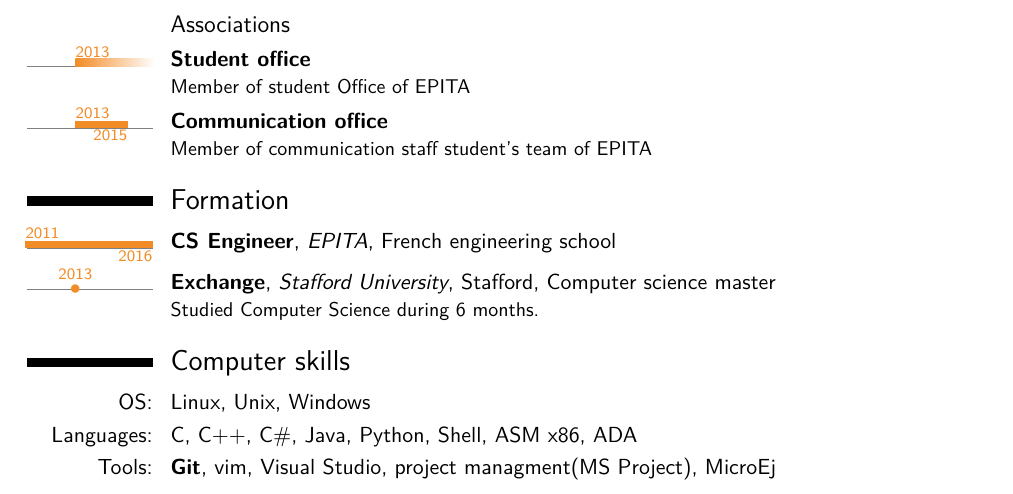
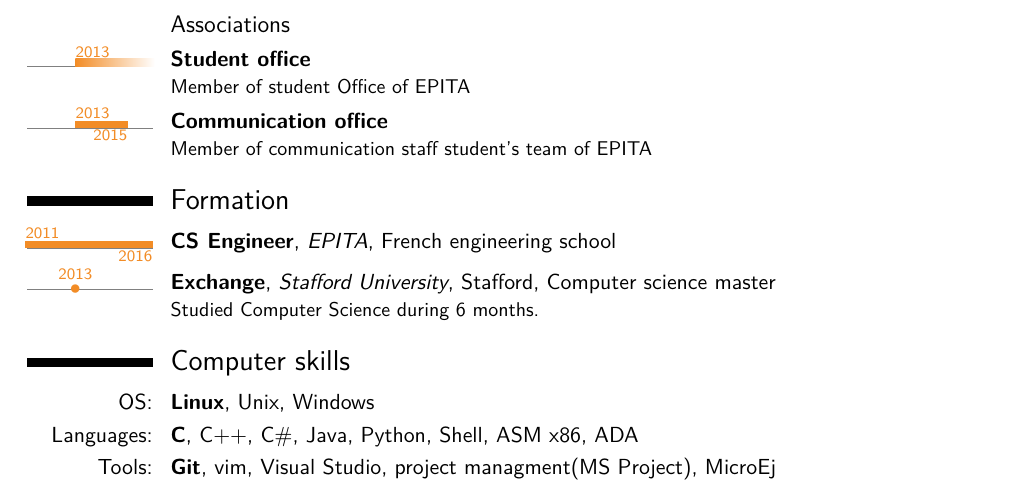
Before and after one commit to ItzaPhenix/resume, a LaTeX CV (resume.tex): part of the page, cut so that both start at the same text. Compiled offline with XeLaTeX.

Commit message:
resume: last proper version
Signed-off-by: Dupuis Guillaume <g.dupuis.tourniaire@gmail.com>

```diff
--- a/resume.tex
+++ b/resume.tex
@@ -67,8 +67,8 @@ staff student's team of EPITA}
 master}{Studied Computer Science during 6 months.}
 
 \section{Computer skills}
-\cvitem{{OS:}}{{Linux}, Unix, Windows}
-\cvitem{{Languages:}}{{C}, C++, C\#, Java, Python, Shell, ASM x86, ADA}
+\cvitem{{OS:}}{\textbf{Linux}, Unix, Windows}
+\cvitem{{Languages:}}{\textbf{C}, C++, C\#, Java, Python, Shell, ASM x86, ADA}
 \cvitem{{Tools:}}{\textbf{Git}, vim, Visual Studio, project managment(MS Project), MicroEj}
 
 \end{document}
```
Also changed, not shown: README.md.
